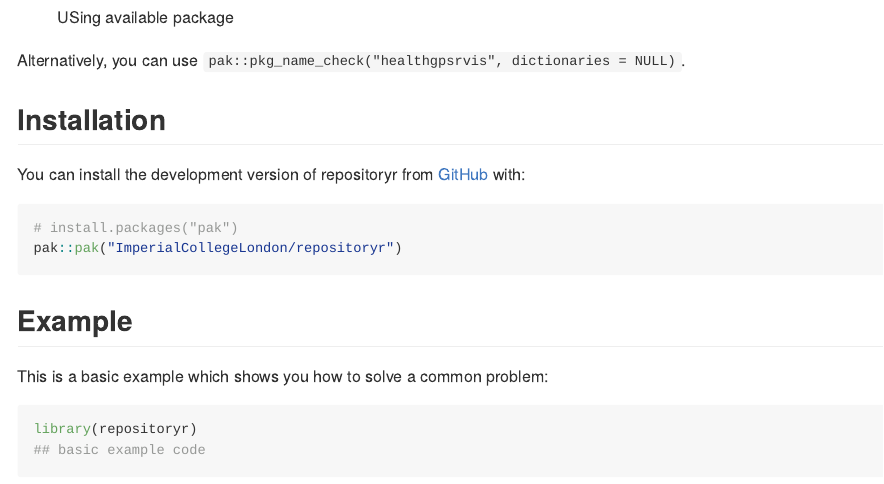
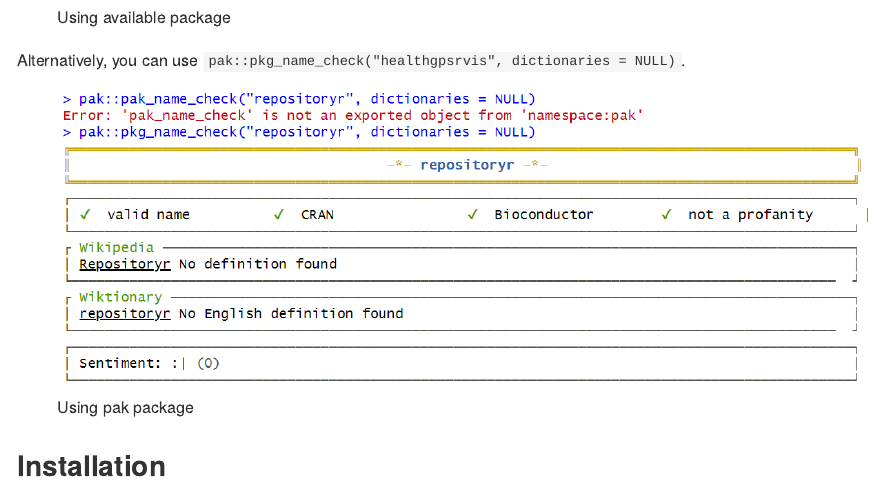
Before and after one commit to ImperialCollegeLondon/repositoryr, an R Markdown document (README.Rmd): the page in a window 1100 px wide, from 550 px down. The pictures show the output file README.md that the author committed with the source, drawn offline in the style of GitHub.

Commit message:
include pak

```diff
--- a/README.Rmd
+++ b/README.Rmd
@@ -24,10 +24,11 @@ The goal of repositoryr is to provide a step by step guide to creating a R packa
 
 To find suggestions on valid package names use `available::suggest(text="description of what the package does")`. You can also check whether the package name is available using `available::available("pkgname")`.
 
-![USing available package](inst/images/using_available.png)
+![Using available package](inst/images/using_available.png)
 
 Alternatively, you can use `pak::pkg_name_check("healthgpsrvis", dictionaries = NULL)`.
 
+![Using pak package](inst/images/using_pak.png)
 
 
 ## Installation
```
Also changed, not shown: README.md, inst/images/using_pak.png (added).
